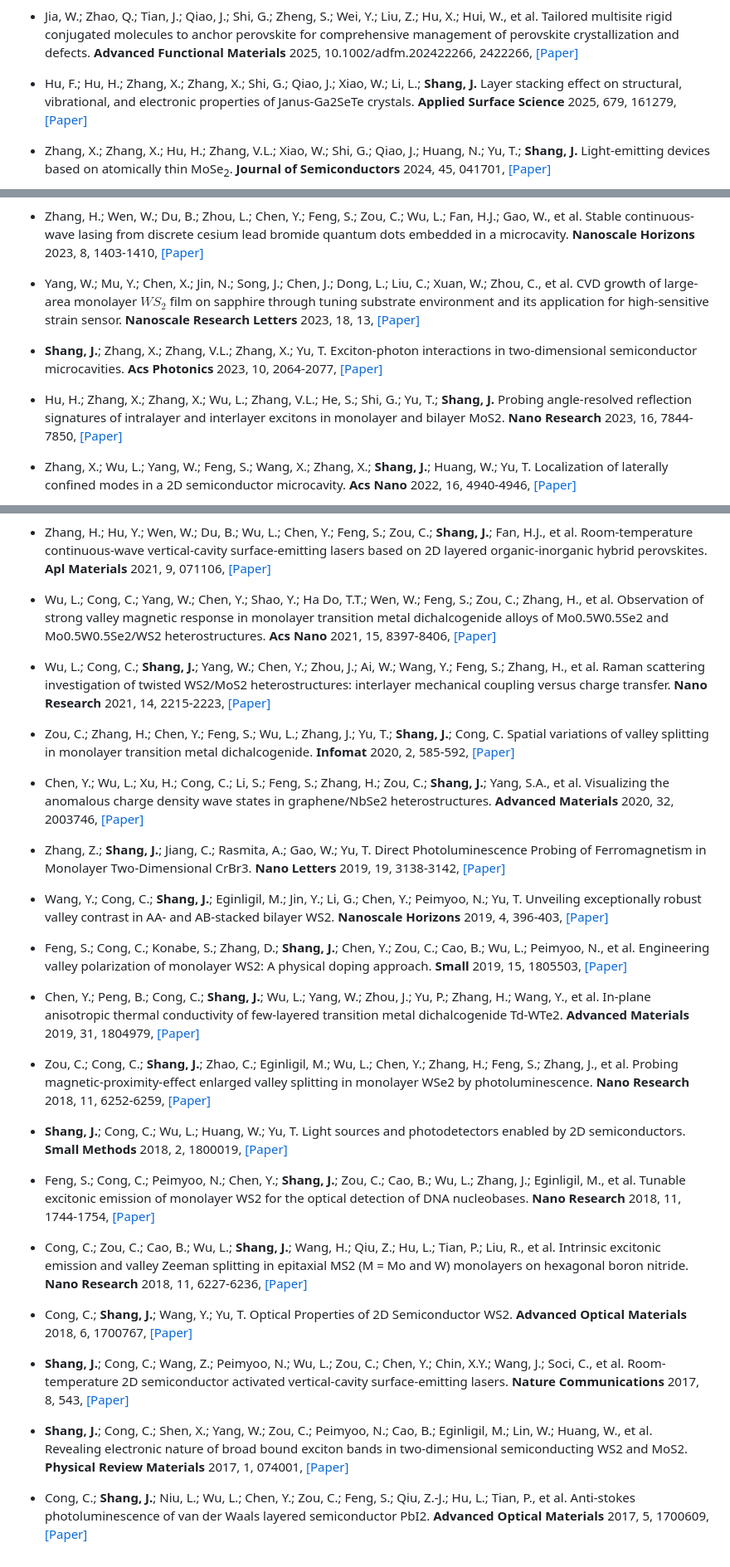
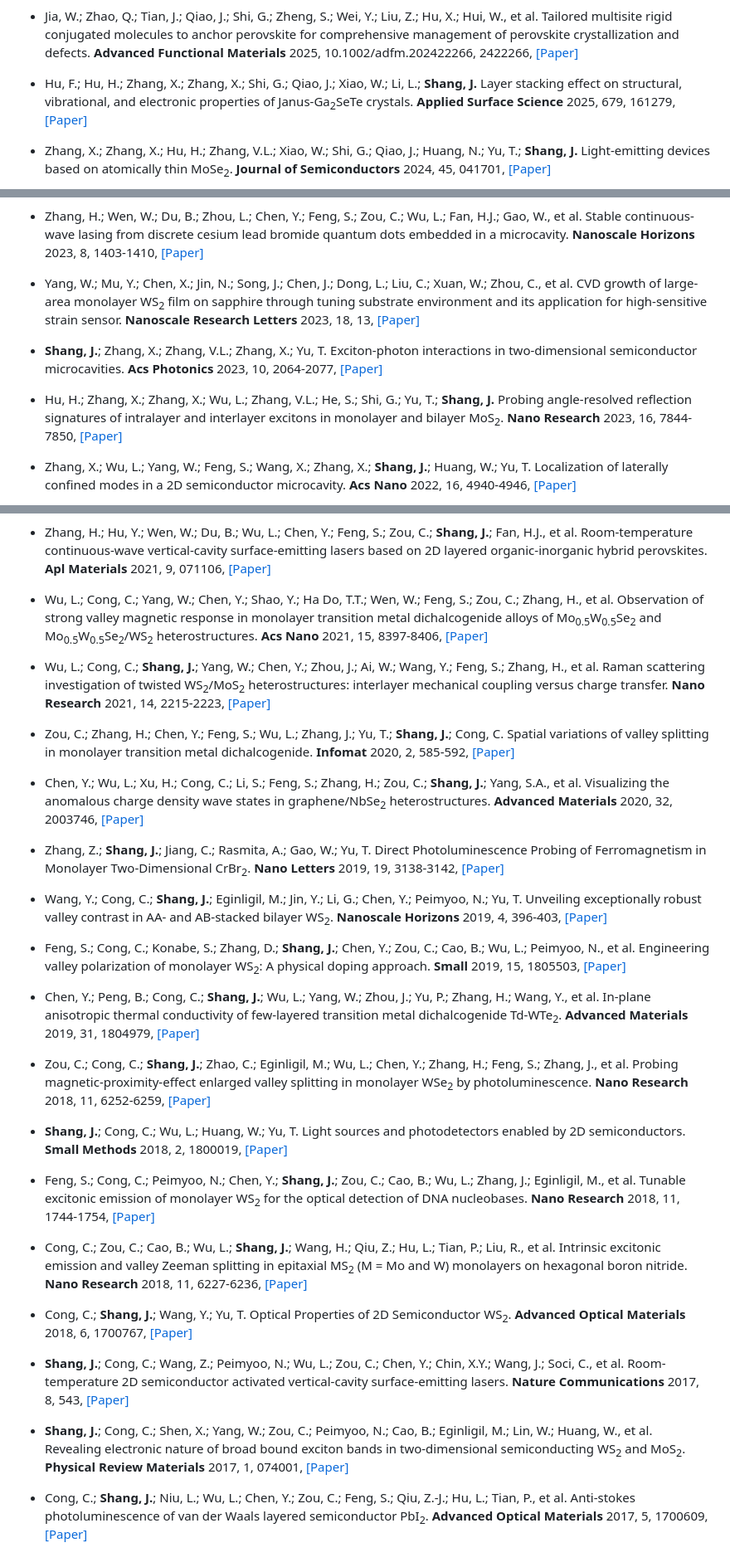
Before and after one commit to Shang-Lab/Shang-Lab.github.io, a Markdown page: contents/publications.md, 3 parts joined by grey strips. Shown: that part at 83% size. Rendered like a GitHub page.

```diff
--- a/contents/publications.md
+++ b/contents/publications.md
@@ -1,6 +1,6 @@
 - Jia, W.; Zhao, Q.; Tian, J.; Qiao, J.; Shi, G.; Zheng, S.; Wei, Y.; Liu, Z.; Hu, X.; Hui, W., et al. Tailored multisite rigid conjugated molecules to anchor perovskite for comprehensive management of perovskite crystallization and defects. <strong>Advanced Functional Materials</strong> 2025, 10.1002/adfm.202422266, 2422266, [[Paper]](https://doi.org/10.1002/adfm.202422266)
 
-- Hu, F.; Hu, H.; Zhang, X.; Zhang, X.; Shi, G.; Qiao, J.; Xiao, W.; Li, L.; <strong>Shang, J.</strong> Layer stacking effect on structural, vibrational, and electronic properties of Janus-Ga2SeTe crystals. <strong>Applied Surface Science</strong> 2025, 679, 161279, [[Paper]](https://doi.org/j.apsusc.2024.161279)
+- Hu, F.; Hu, H.; Zhang, X.; Zhang, X.; Shi, G.; Qiao, J.; Xiao, W.; Li, L.; <strong>Shang, J.</strong> Layer stacking effect on structural, vibrational, and electronic properties of Janus-Ga<sub>2</sub>SeTe crystals. <strong>Applied Surface Science</strong> 2025, 679, 161279, [[Paper]](https://doi.org/j.apsusc.2024.161279)
 
 - Zhang, X.; Zhang, X.; Hu, H.; Zhang, V.L.; Xiao, W.; Shi, G.; Qiao, J.; Huang, N.; Yu, T.; <strong>Shang, J.</strong> Light-emitting devices based on atomically thin MoSe<sub>2</sub>. <strong>Journal of Semiconductors</strong> 2024, 45, 041701, [[Paper]](https://doi.org/10.1088/1674-4926/45/4/041701)
 
@@ -18,11 +18,11 @@
 
 - Zhang, H.; Wen, W.; Du, B.; Zhou, L.; Chen, Y.; Feng, S.; Zou, C.; Wu, L.; Fan, H.J.; Gao, W., et al. Stable continuous-wave lasing from discrete cesium lead bromide quantum dots embedded in a microcavity. <strong>Nanoscale Horizons</strong> 2023, 8, 1403-1410, [[Paper]](https://doi.org/10.1039/d3nh00139c)
 
-- Yang, W.; Mu, Y.; Chen, X.; Jin, N.; Song, J.; Chen, J.; Dong, L.; Liu, C.; Xuan, W.; Zhou, C., et al. CVD growth of large-area monolayer $WS_{2}$ film on sapphire through tuning substrate environment and its application for high-sensitive strain sensor. <strong>Nanoscale Research Letters</strong> 2023, 18, 13, [[Paper]](https://doi.org/10.1186/s11671-023-03782-z)
+- Yang, W.; Mu, Y.; Chen, X.; Jin, N.; Song, J.; Chen, J.; Dong, L.; Liu, C.; Xuan, W.; Zhou, C., et al. CVD growth of large-area monolayer WS<sub>2</sub> film on sapphire through tuning substrate environment and its application for high-sensitive strain sensor. <strong>Nanoscale Research Letters</strong> 2023, 18, 13, [[Paper]](https://doi.org/10.1186/s11671-023-03782-z)
 
 - <strong>Shang, J.</strong>; Zhang, X.; Zhang, V.L.; Zhang, X.; Yu, T. Exciton-photon interactions in two-dimensional semiconductor microcavities. <strong>Acs Photonics</strong> 2023, 10, 2064-2077, [[Paper]](https://doi.org/10.1021/acsphotonics.2c01541)
 
-- Hu, H.; Zhang, X.; Zhang, X.; Wu, L.; Zhang, V.L.; He, S.; Shi, G.; Yu, T.; <strong>Shang, J.</strong> Probing angle-resolved reflection signatures of intralayer and interlayer excitons in monolayer and bilayer MoS2. <strong>Nano Research</strong> 2023, 16, 7844-7850, [[Paper]](https://doi.org/10.1007/s12274-022-5292-4)
+- Hu, H.; Zhang, X.; Zhang, X.; Wu, L.; Zhang, V.L.; He, S.; Shi, G.; Yu, T.; <strong>Shang, J.</strong> Probing angle-resolved reflection signatures of intralayer and interlayer excitons in monolayer and bilayer MoS<sub>2</sub>. <strong>Nano Research</strong> 2023, 16, 7844-7850, [[Paper]](https://doi.org/10.1007/s12274-022-5292-4)
 
 - Zhang, X.; Wu, L.; Yang, W.; Feng, S.; Wang, X.; Zhang, X.; <strong>Shang, J.</strong>; Huang, W.; Yu, T. Localization of laterally confined modes in a 2D semiconductor microcavity. <strong>Acs Nano</strong> 2022, 16, 4940-4946, [[Paper]](https://doi.org/10.1021/acsnano.2c00914)
 
@@ -42,34 +42,34 @@
 
 - Zhang, H.; Hu, Y.; Wen, W.; Du, B.; Wu, L.; Chen, Y.; Feng, S.; Zou, C.; <strong>Shang, J.</strong>; Fan, H.J., et al. Room-temperature continuous-wave vertical-cavity surface-emitting lasers based on 2D layered organic-inorganic hybrid perovskites. <strong>Apl Materials</strong> 2021, 9, 071106, [[Paper]](https://doi.org/10.1063/5.0052458)
 
-- Wu, L.; Cong, C.; Yang, W.; Chen, Y.; Shao, Y.; Ha Do, T.T.; Wen, W.; Feng, S.; Zou, C.; Zhang, H., et al. Observation of strong valley magnetic response in monolayer transition metal dichalcogenide alloys of Mo0.5W0.5Se2 and Mo0.5W0.5Se2/WS2 heterostructures. <strong>Acs Nano</strong> 2021, 15, 8397-8406, [[Paper]](https://doi.org/10.1021/acsnano.0c10478)
+- Wu, L.; Cong, C.; Yang, W.; Chen, Y.; Shao, Y.; Ha Do, T.T.; Wen, W.; Feng, S.; Zou, C.; Zhang, H., et al. Observation of strong valley magnetic response in monolayer transition metal dichalcogenide alloys of Mo<sub>0.5</sub>W<sub>0.5</sub>Se<sub>2</sub> and Mo<sub>0.5</sub>W<sub>0.5</sub>Se<sub>2</sub>/WS<sub>2</sub> heterostructures. <strong>Acs Nano</strong> 2021, 15, 8397-8406, [[Paper]](https://doi.org/10.1021/acsnano.0c10478)
 
-- Wu, L.; Cong, C.; <strong>Shang, J.</strong>; Yang, W.; Chen, Y.; Zhou, J.; Ai, W.; Wang, Y.; Feng, S.; Zhang, H., et al. Raman scattering investigation of twisted WS2/MoS2 heterostructures: interlayer mechanical coupling versus charge transfer. <strong>Nano Research</strong> 2021, 14, 2215-2223, [[Paper]](https://doi.org/10.1007/s12274-020-3193-y)
+- Wu, L.; Cong, C.; <strong>Shang, J.</strong>; Yang, W.; Chen, Y.; Zhou, J.; Ai, W.; Wang, Y.; Feng, S.; Zhang, H., et al. Raman scattering investigation of twisted WS<sub>2</sub>/MoS<sub>2</sub> heterostructures: interlayer mechanical coupling versus charge transfer. <strong>Nano Research</strong> 2021, 14, 2215-2223, [[Paper]](https://doi.org/10.1007/s12274-020-3193-y)
 
 - Zou, C.; Zhang, H.; Chen, Y.; Feng, S.; Wu, L.; Zhang, J.; Yu, T.; <strong>Shang, J.</strong>; Cong, C. Spatial variations of valley splitting in monolayer transition metal dichalcogenide. <strong>Infomat</strong> 2020, 2, 585-592, [[Paper]](https://doi.org/10.1002/inf2.12050)
 
-- Chen, Y.; Wu, L.; Xu, H.; Cong, C.; Li, S.; Feng, S.; Zhang, H.; Zou, C.; <strong>Shang, J.</strong>; Yang, S.A., et al. Visualizing the anomalous charge density wave states in graphene/NbSe2 heterostructures. <strong>Advanced Materials</strong> 2020, 32, 2003746, [[Paper]](https://doi.org/10.1002/adma.202003746)
+- Chen, Y.; Wu, L.; Xu, H.; Cong, C.; Li, S.; Feng, S.; Zhang, H.; Zou, C.; <strong>Shang, J.</strong>; Yang, S.A., et al. Visualizing the anomalous charge density wave states in graphene/NbSe<sub>2</sub> heterostructures. <strong>Advanced Materials</strong> 2020, 32, 2003746, [[Paper]](https://doi.org/10.1002/adma.202003746)
 
-- Zhang, Z.; <strong>Shang, J.</strong>; Jiang, C.; Rasmita, A.; Gao, W.; Yu, T. Direct Photoluminescence Probing of Ferromagnetism in Monolayer Two-Dimensional CrBr3. <strong>Nano Letters</strong> 2019, 19, 3138-3142, [[Paper]](https://doi.org/10.1021/acs.nanolett.9b00553)
+- Zhang, Z.; <strong>Shang, J.</strong>; Jiang, C.; Rasmita, A.; Gao, W.; Yu, T. Direct Photoluminescence Probing of Ferromagnetism in Monolayer Two-Dimensional CrBr<sub>2</sub>. <strong>Nano Letters</strong> 2019, 19, 3138-3142, [[Paper]](https://doi.org/10.1021/acs.nanolett.9b00553)
 
-- Wang, Y.; Cong, C.; <strong>Shang, J.</strong>; Eginligil, M.; Jin, Y.; Li, G.; Chen, Y.; Peimyoo, N.; Yu, T. Unveiling exceptionally robust valley contrast in AA- and AB-stacked bilayer WS2. <strong>Nanoscale Horizons</strong> 2019, 4, 396-403, [[Paper]](https://doi.org/10.1039/c8nh00306h)
+- Wang, Y.; Cong, C.; <strong>Shang, J.</strong>; Eginligil, M.; Jin, Y.; Li, G.; Chen, Y.; Peimyoo, N.; Yu, T. Unveiling exceptionally robust valley contrast in AA- and AB-stacked bilayer WS<sub>2</sub>. <strong>Nanoscale Horizons</strong> 2019, 4, 396-403, [[Paper]](https://doi.org/10.1039/c8nh00306h)
 
-- Feng, S.; Cong, C.; Konabe, S.; Zhang, D.; <strong>Shang, J.</strong>; Chen, Y.; Zou, C.; Cao, B.; Wu, L.; Peimyoo, N., et al. Engineering valley polarization of monolayer WS2: A physical doping approach. <strong>Small</strong> 2019, 15, 1805503, [[Paper]](https://doi.org/10.1002/smll.201805503)
+- Feng, S.; Cong, C.; Konabe, S.; Zhang, D.; <strong>Shang, J.</strong>; Chen, Y.; Zou, C.; Cao, B.; Wu, L.; Peimyoo, N., et al. Engineering valley polarization of monolayer WS<sub>2</sub>: A physical doping approach. <strong>Small</strong> 2019, 15, 1805503, [[Paper]](https://doi.org/10.1002/smll.201805503)
 
-- Chen, Y.; Peng, B.; Cong, C.; <strong>Shang, J.</strong>; Wu, L.; Yang, W.; Zhou, J.; Yu, P.; Zhang, H.; Wang, Y., et al. In-plane anisotropic thermal conductivity of few-layered transition metal dichalcogenide Td-WTe2. <strong>Advanced Materials</strong> 2019, 31, 1804979, [[Paper]](https://doi.org/10.1002/adma.201804979)
+- Chen, Y.; Peng, B.; Cong, C.; <strong>Shang, J.</strong>; Wu, L.; Yang, W.; Zhou, J.; Yu, P.; Zhang, H.; Wang, Y., et al. In-plane anisotropic thermal conductivity of few-layered transition metal dichalcogenide Td-WTe<sub>2</sub>. <strong>Advanced Materials</strong> 2019, 31, 1804979, [[Paper]](https://doi.org/10.1002/adma.201804979)
 
-- Zou, C.; Cong, C.; <strong>Shang, J.</strong>; Zhao, C.; Eginligil, M.; Wu, L.; Chen, Y.; Zhang, H.; Feng, S.; Zhang, J., et al. Probing magnetic-proximity-effect enlarged valley splitting in monolayer WSe2 by photoluminescence. <strong>Nano Research</strong> 2018, 11, 6252-6259, [[Paper]](https://doi.org/10.1007/s12274-018-2148-z)
+- Zou, C.; Cong, C.; <strong>Shang, J.</strong>; Zhao, C.; Eginligil, M.; Wu, L.; Chen, Y.; Zhang, H.; Feng, S.; Zhang, J., et al. Probing magnetic-proximity-effect enlarged valley splitting in monolayer WSe<sub>2</sub> by photoluminescence. <strong>Nano Research</strong> 2018, 11, 6252-6259, [[Paper]](https://doi.org/10.1007/s12274-018-2148-z)
 
 - <strong>Shang, J.</strong>; Cong, C.; Wu, L.; Huang, W.; Yu, T. Light sources and photodetectors enabled by 2D semiconductors. <strong>Small Methods</strong> 2018, 2, 1800019, [[Paper]](https://doi.org/10.1002/smtd.201800019)
 
-- Feng, S.; Cong, C.; Peimyoo, N.; Chen, Y.; <strong>Shang, J.</strong>; Zou, C.; Cao, B.; Wu, L.; Zhang, J.; Eginligil, M., et al. Tunable excitonic emission of monolayer WS2 for the optical detection of DNA nucleobases. <strong>Nano Research</strong> 2018, 11, 1744-1754, [[Paper]](https://doi.org/10.1007/s12274-017-1792-z)
+- Feng, S.; Cong, C.; Peimyoo, N.; Chen, Y.; <strong>Shang, J.</strong>; Zou, C.; Cao, B.; Wu, L.; Zhang, J.; Eginligil, M., et al. Tunable excitonic emission of monolayer WS<sub>2</sub> for the optical detection of DNA nucleobases. <strong>Nano Research</strong> 2018, 11, 1744-1754, [[Paper]](https://doi.org/10.1007/s12274-017-1792-z)
 
-- Cong, C.; Zou, C.; Cao, B.; Wu, L.; <strong>Shang, J.</strong>; Wang, H.; Qiu, Z.; Hu, L.; Tian, P.; Liu, R., et al. Intrinsic excitonic emission and valley Zeeman splitting in epitaxial MS2 (M = Mo and W) monolayers on hexagonal boron nitride. <strong>Nano Research</strong> 2018, 11, 6227-6236, [[Paper]](https://doi.org/10.1007/s12274-018-2142-5)
+- Cong, C.; Zou, C.; Cao, B.; Wu, L.; <strong>Shang, J.</strong>; Wang, H.; Qiu, Z.; Hu, L.; Tian, P.; Liu, R., et al. Intrinsic excitonic emission and valley Zeeman splitting in epitaxial MS<sub>2</sub> (M = Mo and W) monolayers on hexagonal boron nitride. <strong>Nano Research</strong> 2018, 11, 6227-6236, [[Paper]](https://doi.org/10.1007/s12274-018-2142-5)
 
-- Cong, C.; <strong>Shang, J.</strong>; Wang, Y.; Yu, T. Optical Properties of 2D Semiconductor WS2. <strong>Advanced Optical Materials</strong> 2018, 6, 1700767, [[Paper]](https://doi.org/10.1002/adom.201700767)
+- Cong, C.; <strong>Shang, J.</strong>; Wang, Y.; Yu, T. Optical Properties of 2D Semiconductor WS<sub>2</sub>. <strong>Advanced Optical Materials</strong> 2018, 6, 1700767, [[Paper]](https://doi.org/10.1002/adom.201700767)
 
 - <strong>Shang, J.</strong>; Cong, C.; Wang, Z.; Peimyoo, N.; Wu, L.; Zou, C.; Chen, Y.; Chin, X.Y.; Wang, J.; Soci, C., et al. Room-temperature 2D semiconductor activated vertical-cavity surface-emitting lasers. <strong>Nature Communications</strong> 2017, 8, 543, [[Paper]](https://doi.org/10.1038/s41467-017-00743-w)
 
-- <strong>Shang, J.</strong>; Cong, C.; Shen, X.; Yang, W.; Zou, C.; Peimyoo, N.; Cao, B.; Eginligil, M.; Lin, W.; Huang, W., et al. Revealing electronic nature of broad bound exciton bands in two-dimensional semiconducting WS2 and MoS2. <strong>Physical Review Materials</strong> 2017, 1, 074001, [[Paper]](https://doi.org/10.1103/PhysRevMaterials.1.074001)
+- <strong>Shang, J.</strong>; Cong, C.; Shen, X.; Yang, W.; Zou, C.; Peimyoo, N.; Cao, B.; Eginligil, M.; Lin, W.; Huang, W., et al. Revealing electronic nature of broad bound exciton bands in two-dimensional semiconducting WS<sub>2</sub> and MoS<sub>2</sub>. <strong>Physical Review Materials</strong> 2017, 1, 074001, [[Paper]](https://doi.org/10.1103/PhysRevMaterials.1.074001)
 
-- Cong, C.; <strong>Shang, J.</strong>; Niu, L.; Wu, L.; Chen, Y.; Zou, C.; Feng, S.; Qiu, Z.-J.; Hu, L.; Tian, P., et al. Anti-stokes photoluminescence of van der Waals layered semiconductor PbI2. <strong>Advanced Optical Materials</strong> 2017, 5, 1700609, [[Paper]](https://doi.org/10.1002/adom.201700609)
+- Cong, C.; <strong>Shang, J.</strong>; Niu, L.; Wu, L.; Chen, Y.; Zou, C.; Feng, S.; Qiu, Z.-J.; Hu, L.; Tian, P., et al. Anti-stokes photoluminescence of van der Waals layered semiconductor PbI<sub>2</sub>. <strong>Advanced Optical Materials</strong> 2017, 5, 1700609, [[Paper]](https://doi.org/10.1002/adom.201700609)
```
Also changed, not shown: other parts of contents/publications.md (+1 -1 lines).
